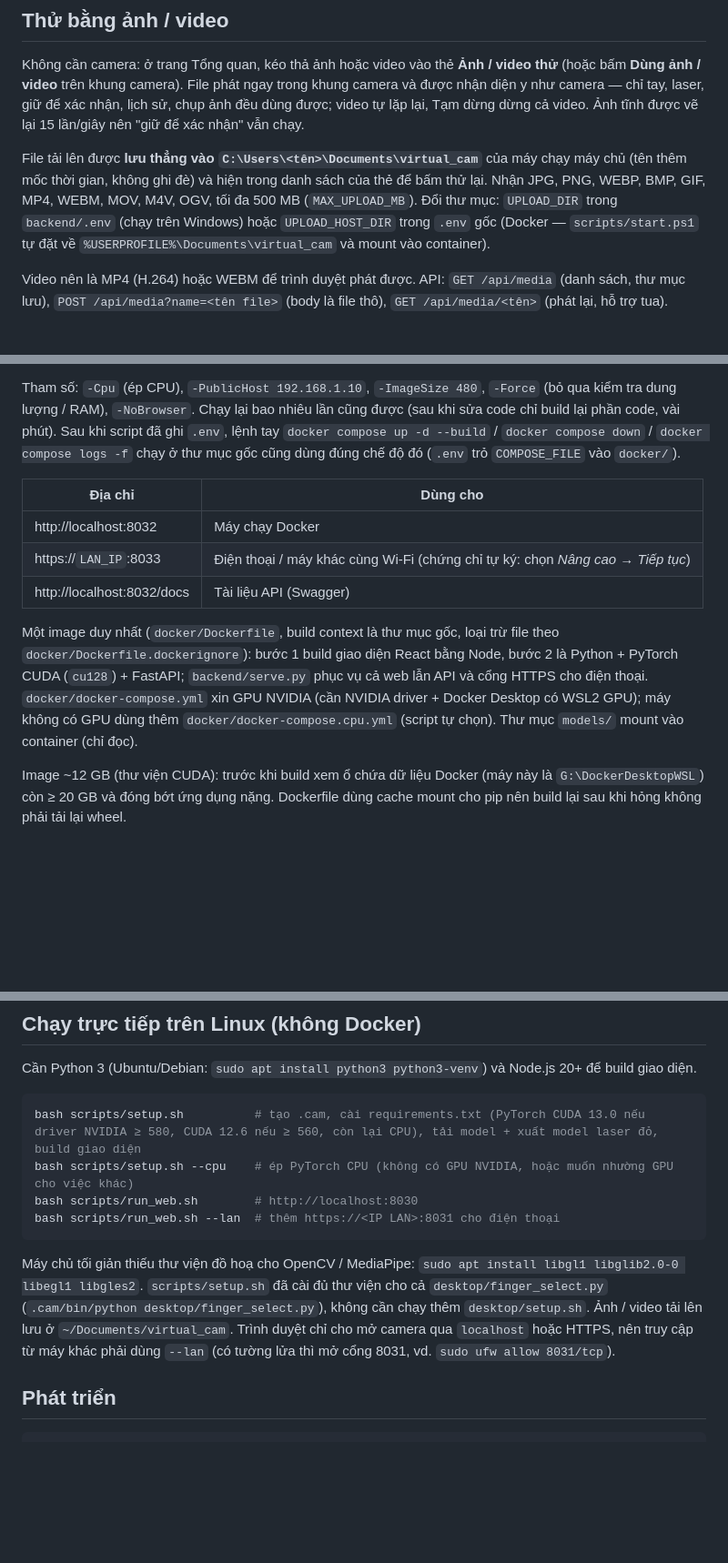
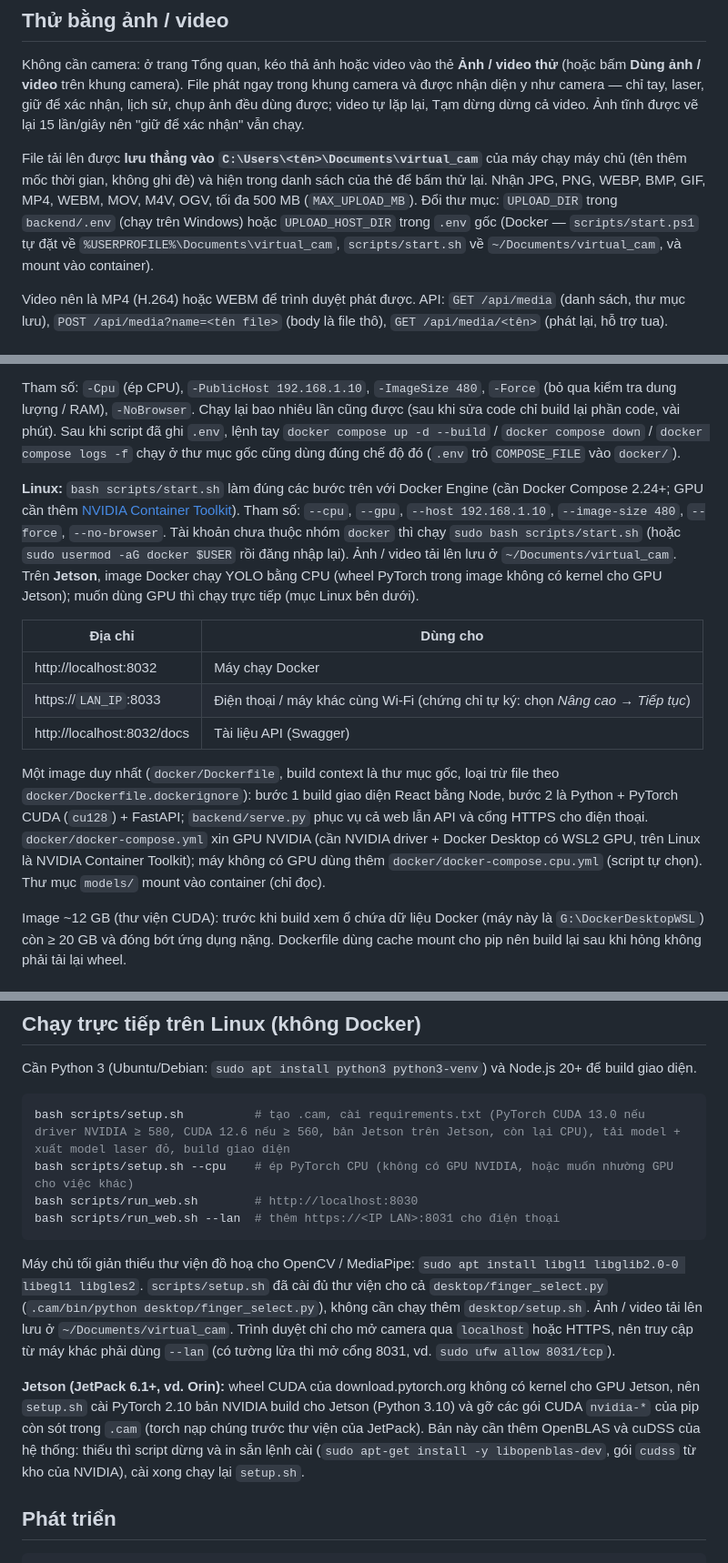
Before and after one commit to DragonZux/virtual_cam, a Markdown page: README.md, 3 parts joined by grey strips. Shown at 91% size. GitHub-like rendering; blank space fills up the shorter version.

Commit message:
docs: hướng dẫn chạy Docker bằng start.sh trên Linux và cài PyTorch cho Jetson

````diff
--- a/README.md
+++ b/README.md
@@ -30,7 +30,7 @@ API `POST /api/vision/frame` thêm query `pointer_mode=hand|laser` (mặc địn
 
 Không cần camera: ở trang Tổng quan, kéo thả ảnh hoặc video vào thẻ **Ảnh / video thử** (hoặc bấm **Dùng ảnh / video** trên khung camera). File phát ngay trong khung camera và được nhận diện y như camera — chỉ tay, laser, giữ để xác nhận, lịch sử, chụp ảnh đều dùng được; video tự lặp lại, Tạm dừng dừng cả video. Ảnh tĩnh được vẽ lại 15 lần/giây nên "giữ để xác nhận" vẫn chạy.
 
-File tải lên được **lưu thẳng vào `C:\Users\<tên>\Documents\virtual_cam`** của máy chạy máy chủ (tên thêm mốc thời gian, không ghi đè) và hiện trong danh sách của thẻ để bấm thử lại. Nhận JPG, PNG, WEBP, BMP, GIF, MP4, WEBM, MOV, M4V, OGV, tối đa 500 MB (`MAX_UPLOAD_MB`). Đổi thư mục: `UPLOAD_DIR` trong `backend/.env` (chạy trên Windows) hoặc `UPLOAD_HOST_DIR` trong `.env` gốc (Docker — `scripts/start.ps1` tự đặt về `%USERPROFILE%\Documents\virtual_cam` và mount vào container).
+File tải lên được **lưu thẳng vào `C:\Users\<tên>\Documents\virtual_cam`** của máy chạy máy chủ (tên thêm mốc thời gian, không ghi đè) và hiện trong danh sách của thẻ để bấm thử lại. Nhận JPG, PNG, WEBP, BMP, GIF, MP4, WEBM, MOV, M4V, OGV, tối đa 500 MB (`MAX_UPLOAD_MB`). Đổi thư mục: `UPLOAD_DIR` trong `backend/.env` (chạy trên Windows) hoặc `UPLOAD_HOST_DIR` trong `.env` gốc (Docker — `scripts/start.ps1` tự đặt về `%USERPROFILE%\Documents\virtual_cam`, `scripts/start.sh` về `~/Documents/virtual_cam`, và mount vào container).
 
 Video nên là MP4 (H.264) hoặc WEBM để trình duyệt phát được. API: `GET /api/media` (danh sách, thư mục lưu), `POST /api/media?name=<tên file>` (body là file thô), `GET /api/media/<tên>` (phát lại, hỗ trợ tua).
 
@@ -81,13 +81,15 @@ Chỉ chạy CPU (máy không có GPU NVIDIA, hoặc muốn nhường GPU cho vi
 
 Tham số: `-Cpu` (ép CPU), `-PublicHost 192.168.1.10`, `-ImageSize 480`, `-Force` (bỏ qua kiểm tra dung lượng / RAM), `-NoBrowser`. Chạy lại bao nhiêu lần cũng được (sau khi sửa code chỉ build lại phần code, vài phút). Sau khi script đã ghi `.env`, lệnh tay `docker compose up -d --build` / `docker compose down` / `docker compose logs -f` chạy ở thư mục gốc cũng dùng đúng chế độ đó (`.env` trỏ `COMPOSE_FILE` vào `docker/`).
 
+**Linux:** `bash scripts/start.sh` làm đúng các bước trên với Docker Engine (cần Docker Compose 2.24+; GPU cần thêm [NVIDIA Container Toolkit](https://docs.nvidia.com/datacenter/cloud-native/container-toolkit/latest/install-guide.html)). Tham số: `--cpu`, `--gpu`, `--host 192.168.1.10`, `--image-size 480`, `--force`, `--no-browser`. Tài khoản chưa thuộc nhóm `docker` thì chạy `sudo bash scripts/start.sh` (hoặc `sudo usermod -aG docker $USER` rồi đăng nhập lại). Ảnh / video tải lên lưu ở `~/Documents/virtual_cam`. Trên **Jetson**, image Docker chạy YOLO bằng CPU (wheel PyTorch trong image không có kernel cho GPU Jetson); muốn dùng GPU thì chạy trực tiếp (mục Linux bên dưới).
+
 | Địa chỉ | Dùng cho |
 |---|---|
 | http://localhost:8032 | Máy chạy Docker |
 | https://`LAN_IP`:8033 | Điện thoại / máy khác cùng Wi-Fi (chứng chỉ tự ký: chọn *Nâng cao → Tiếp tục*) |
 | http://localhost:8032/docs | Tài liệu API (Swagger) |
 
-Một image duy nhất (`docker/Dockerfile`, build context là thư mục gốc, loại trừ file theo `docker/Dockerfile.dockerignore`): bước 1 build giao diện React bằng Node, bước 2 là Python + PyTorch CUDA (`cu128`) + FastAPI; `backend/serve.py` phục vụ cả web lẫn API và cổng HTTPS cho điện thoại. `docker/docker-compose.yml` xin GPU NVIDIA (cần NVIDIA driver + Docker Desktop có WSL2 GPU); máy không có GPU dùng thêm `docker/docker-compose.cpu.yml` (script tự chọn). Thư mục `models/` mount vào container (chỉ đọc).
+Một image duy nhất (`docker/Dockerfile`, build context là thư mục gốc, loại trừ file theo `docker/Dockerfile.dockerignore`): bước 1 build giao diện React bằng Node, bước 2 là Python + PyTorch CUDA (`cu128`) + FastAPI; `backend/serve.py` phục vụ cả web lẫn API và cổng HTTPS cho điện thoại. `docker/docker-compose.yml` xin GPU NVIDIA (cần NVIDIA driver + Docker Desktop có WSL2 GPU, trên Linux là NVIDIA Container Toolkit); máy không có GPU dùng thêm `docker/docker-compose.cpu.yml` (script tự chọn). Thư mục `models/` mount vào container (chỉ đọc).
 
 Image ~12 GB (thư viện CUDA): trước khi build xem ổ chứa dữ liệu Docker (máy này là `G:\DockerDesktopWSL`) còn ≥ 20 GB và đóng bớt ứng dụng nặng. Dockerfile dùng cache mount cho pip nên build lại sau khi hỏng không phải tải lại wheel.
 
@@ -106,13 +108,15 @@ Lần đầu mở cổng LAN, Windows Firewall hỏi quyền cho Python — ch
 Cần Python 3 (Ubuntu/Debian: `sudo apt install python3 python3-venv`) và Node.js 20+ để build giao diện.
 
 ```bash
-bash scripts/setup.sh          # tạo .cam, cài requirements.txt (PyTorch CUDA 13.0 nếu driver NVIDIA ≥ 580, CUDA 12.6 nếu ≥ 560, còn lại CPU), tải model + xuất model laser đỏ, build giao diện
+bash scripts/setup.sh          # tạo .cam, cài requirements.txt (PyTorch CUDA 13.0 nếu driver NVIDIA ≥ 580, CUDA 12.6 nếu ≥ 560, bản Jetson trên Jetson, còn lại CPU), tải model + xuất model laser đỏ, build giao diện
 bash scripts/setup.sh --cpu    # ép PyTorch CPU (không có GPU NVIDIA, hoặc muốn nhường GPU cho việc khác)
 bash scripts/run_web.sh        # http://localhost:8030
 bash scripts/run_web.sh --lan  # thêm https://<IP LAN>:8031 cho điện thoại
 ```
 
 Máy chủ tối giản thiếu thư viện đồ hoạ cho OpenCV / MediaPipe: `sudo apt install libgl1 libglib2.0-0 libegl1 libgles2`. `scripts/setup.sh` đã cài đủ thư viện cho cả `desktop/finger_select.py` (`.cam/bin/python desktop/finger_select.py`), không cần chạy thêm `desktop/setup.sh`. Ảnh / video tải lên lưu ở `~/Documents/virtual_cam`. Trình duyệt chỉ cho mở camera qua `localhost` hoặc HTTPS, nên truy cập từ máy khác phải dùng `--lan` (có tường lửa thì mở cổng 8031, vd. `sudo ufw allow 8031/tcp`).
+
+**Jetson (JetPack 6.1+, vd. Orin):** wheel CUDA của download.pytorch.org không có kernel cho GPU Jetson, nên `setup.sh` cài PyTorch 2.10 bản NVIDIA build cho Jetson (Python 3.10) và gỡ các gói CUDA `nvidia-*` của pip còn sót trong `.cam` (torch nạp chúng trước thư viện của JetPack). Bản này cần thêm OpenBLAS và cuDSS của hệ thống: thiếu thì script dừng và in sẵn lệnh cài (`sudo apt-get install -y libopenblas-dev`, gói `cudss` từ kho của NVIDIA), cài xong chạy lại `setup.sh`.
 
 ## Phát triển
 
````
Also changed, not shown: other parts of README.md (+1 -1 lines).
